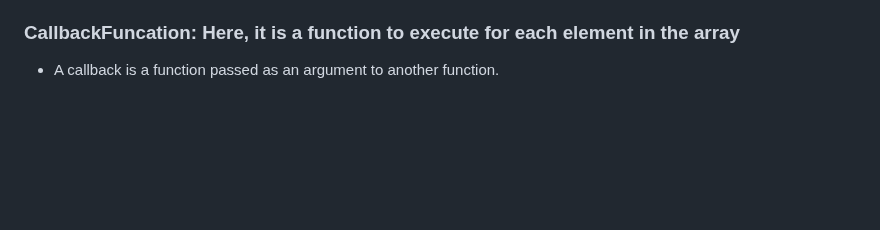
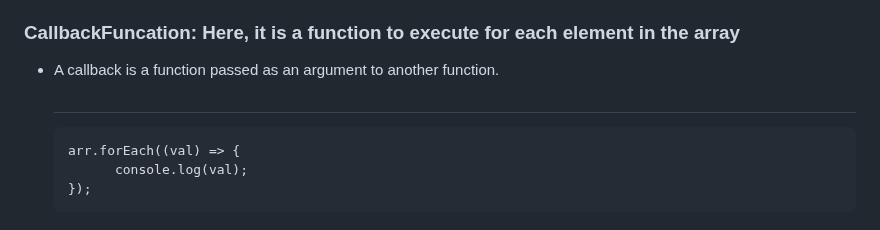
Before and after one commit to anshulyadav1791/js.notes, a Markdown page: README.md, the part around the change. Drawn GitHub-style; blank space fills up the shorter version.

```diff
--- a/README.md
+++ b/README.md
@@ -228,3 +228,7 @@ Q.. Create an arrow function to perform the same task.
 arr.forEach(callBackFunction)
 ### CallbackFuncation: Here, it is a function to execute for each element in the array
 * A callback is a function passed as an argument to another function.
+     ##
+      arr.forEach((val) => {
+            console.log(val);
+      });
```
